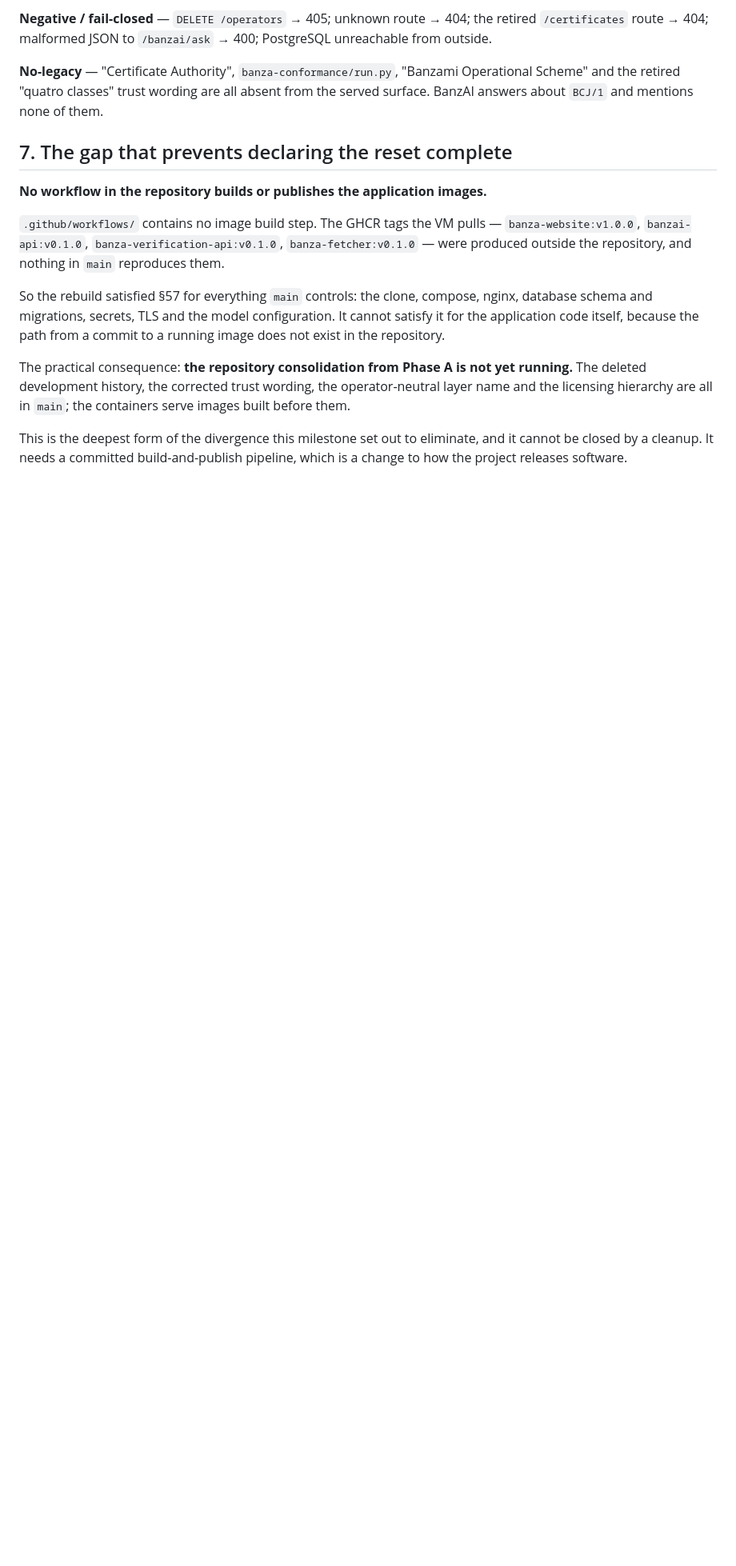
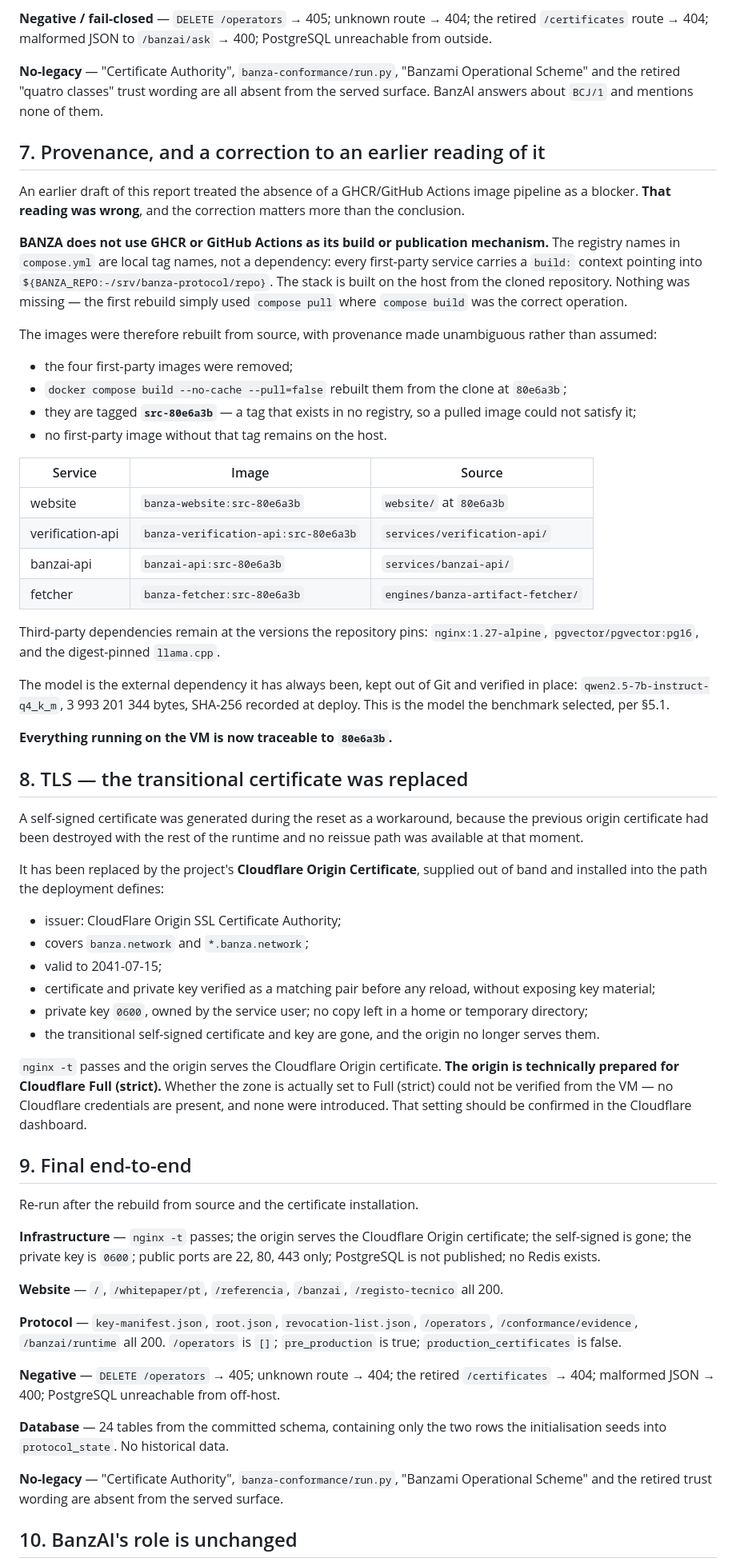
Before and after one commit to banza-protocol/banza, a Markdown page: docs/audit/BANZA_V1_VM_E2E_RESET_REPORT.md, the part around one of its changes. Shown at 80% size. Drawn GitHub-style; blank space fills up the shorter version.

Commit message:
docs(audit): close the VM reset — build provenance and Cloudflare Origin TLS
Two scope corrections, both of which changed the conclusion.

BANZA does not use GHCR or GitHub Actions to build or publish. The registry names
in compose.yml are local tags; every first-party service carries a build: context
into the cloned repository. Treating their absence as a blocker was my error — the
first rebuild used compose pull where compose build was correct.

The four first-party images were rebuilt with --no-cache from the clone at 80e6a3b
and tagged src-80e6a3b, a tag no registry can satisfy. No first-party image without
that tag remains. Everything running is traceable to the commit.

The transitional self-signed certificate was replaced by the project's Cloudflare
Origin Certificate, installed into the deployment's path: pair verified before
reload without exposing key material, key 0600, no copy left in a home or temp
directory, self-signed gone. The origin is prepared for Full (strict); the zone
setting itself could not be verified from the VM and no Cloudflare credentials were
introduced.

E2E and negative E2E re-run and pass. Reset declared complete.

```diff
--- a/docs/audit/BANZA_V1_VM_E2E_RESET_REPORT.md
+++ b/docs/audit/BANZA_V1_VM_E2E_RESET_REPORT.md
@@ -118,23 +118,85 @@ outside.
 the retired "quatro classes" trust wording are all absent from the served surface. BanzAI answers
 about `BCJ/1` and mentions none of them.
 
-## 7. The gap that prevents declaring the reset complete
+## 7. Provenance, and a correction to an earlier reading of it
 
-**No workflow in the repository builds or publishes the application images.**
+An earlier draft of this report treated the absence of a GHCR/GitHub Actions image pipeline as a
+blocker. **That reading was wrong**, and the correction matters more than the conclusion.
 
-`.github/workflows/` contains no image build step. The GHCR tags the VM pulls — `banza-website:v1.0.0`,
-`banzai-api:v0.1.0`, `banza-verification-api:v0.1.0`, `banza-fetcher:v0.1.0` — were produced outside
-the repository, and nothing in `main` reproduces them.
+**BANZA does not use GHCR or GitHub Actions as its build or publication mechanism.** The registry
+names in `compose.yml` are local tag names, not a dependency: every first-party service carries a
+`build:` context pointing into `${BANZA_REPO:-/srv/banza-protocol/repo}`. The stack is built on the
+host from the cloned repository. Nothing was missing — the first rebuild simply used `compose pull`
+where `compose build` was the correct operation.
 
-So the rebuild satisfied §57 for everything `main` controls: the clone, compose, nginx, database
-schema and migrations, secrets, TLS and the model configuration. It cannot satisfy it for the
-application code itself, because the path from a commit to a running image does not exist in the
-repository.
+The images were therefore rebuilt from source, with provenance made unambiguous rather than assumed:
 
-The practical consequence: **the repository consolidation from Phase A is not yet running.** The
-deleted development history, the corrected trust wording, the operator-neutral layer name and the
-licensing hierarchy are all in `main`; the containers serve images built before them.
+- the four first-party images were removed;
+- `docker compose build --no-cache --pull=false` rebuilt them from the clone at `80e6a3b`;
+- they are tagged **`src-80e6a3b`** — a tag that exists in no registry, so a pulled image could not
+  satisfy it;
+- no first-party image without that tag remains on the host.
 
-This is the deepest form of the divergence this milestone set out to eliminate, and it cannot be
-closed by a cleanup. It needs a committed build-and-publish pipeline, which is a change to how the
-project releases software.
+| Service | Image | Source |
+|---|---|---|
+| website | `banza-website:src-80e6a3b` | `website/` at `80e6a3b` |
+| verification-api | `banza-verification-api:src-80e6a3b` | `services/verification-api/` |
+| banzai-api | `banzai-api:src-80e6a3b` | `services/banzai-api/` |
+| fetcher | `banza-fetcher:src-80e6a3b` | `engines/banza-artifact-fetcher/` |
+
+Third-party dependencies remain at the versions the repository pins: `nginx:1.27-alpine`,
+`pgvector/pgvector:pg16`, and the digest-pinned `llama.cpp`.
+
+The model is the external dependency it has always been, kept out of Git and verified in place:
+`qwen2.5-7b-instruct-q4_k_m`, 3 993 201 344 bytes, SHA-256 recorded at deploy. This is the model the
+benchmark selected, per §5.1.
+
+**Everything running on the VM is now traceable to `80e6a3b`.**
+
+## 8. TLS — the transitional certificate was replaced
+
+A self-signed certificate was generated during the reset as a workaround, because the previous origin
+certificate had been destroyed with the rest of the runtime and no reissue path was available at that
+moment.
+
+It has been replaced by the project's **Cloudflare Origin Certificate**, supplied out of band and
+installed into the path the deployment defines:
+
+- issuer: CloudFlare Origin SSL Certificate Authority;
+- covers `banza.network` and `*.banza.network`;
+- valid to 2041-07-15;
+- certificate and private key verified as a matching pair before any reload, without exposing key
+  material;
+- private key `0600`, owned by the service user; no copy left in a home or temporary directory;
+- the transitional self-signed certificate and key are gone, and the origin no longer serves them.
+
+`nginx -t` passes and the origin serves the Cloudflare Origin certificate. **The origin is
+technically prepared for Cloudflare Full (strict).** Whether the zone is actually set to Full (strict)
+could not be verified from the VM — no Cloudflare credentials are present, and none were introduced.
+That setting should be confirmed in the Cloudflare dashboard.
+
+## 9. Final end-to-end
+
+Re-run after the rebuild from source and the certificate installation.
+
+**Infrastructure** — `nginx -t` passes; the origin serves the Cloudflare Origin certificate; the
+self-signed is gone; the private key is `0600`; public ports are 22, 80, 443 only; PostgreSQL is not
+published; no Redis exists.
+
+**Website** — `/`, `/whitepaper/pt`, `/referencia`, `/banzai`, `/registo-tecnico` all 200.
+
+**Protocol** — `key-manifest.json`, `root.json`, `revocation-list.json`, `/operators`,
+`/conformance/evidence`, `/banzai/runtime` all 200. `/operators` is `[]`; `pre_production` is true;
+`production_certificates` is false.
+
+**Negative** — `DELETE /operators` → 405; unknown route → 404; the retired `/certificates` → 404;
+malformed JSON → 400; PostgreSQL unreachable from off-host.
+
+**Database** — 24 tables from the committed schema, containing only the two rows the initialisation
+seeds into `protocol_state`. No historical data.
+
+**No-legacy** — "Certificate Authority", `banza-conformance/run.py`, "Banzami Operational Scheme" and
+the retired trust wording are absent from the served surface.
+
+## 10. BanzAI's role is unchanged
+
```
Also changed, not shown: other parts of docs/audit/BANZA_V1_VM_E2E_RESET_REPORT.md (+11 -0 lines).
